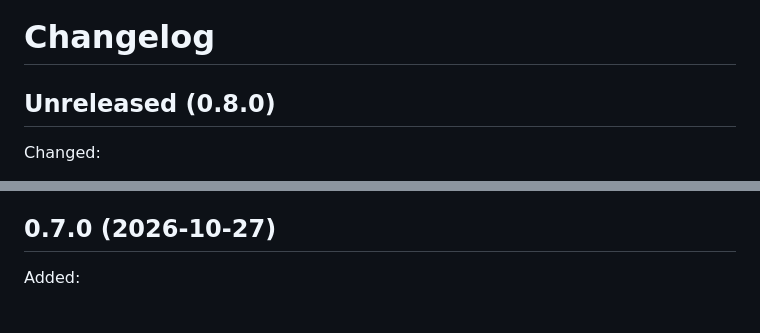
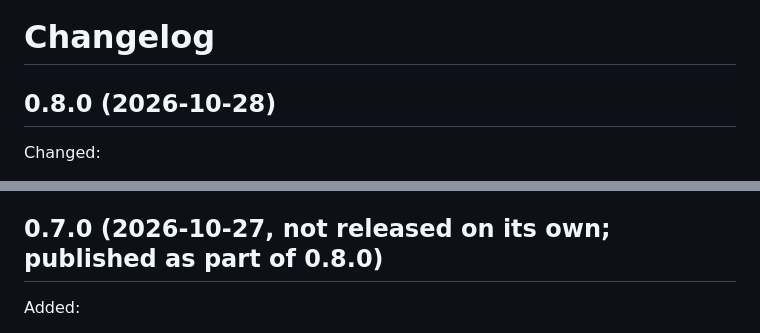
Before and after one commit to TancyKao/hdEEG-SnPM-py, a Markdown page: CHANGELOG.md, 2 parts joined by grey strips. GitHub-like rendering.

Commit message:
Changelog: date 0.8.0; 0.7.0 was not published on its own

```diff
--- a/CHANGELOG.md
+++ b/CHANGELOG.md
@@ -1,6 +1,6 @@
 # Changelog
 
-## Unreleased (0.8.0)
+## 0.8.0 (2026-10-28)
 
 Changed:
 - New setting `cluster_statistic` = `"sum"` (default) or `"mean"` for every analysis that
@@ -27,7 +27,7 @@ Changed:
   default.
 - MATLAB has the same setting and default (hdEEG-SnPM, same release).
 
-## 0.7.0 (2026-10-27)
+## 0.7.0 (2026-10-27, not released on its own; published as part of 0.8.0)
 
 Added:
 - The window reads a table file as well as TurtleWave databases: "Data source" switches between
```
